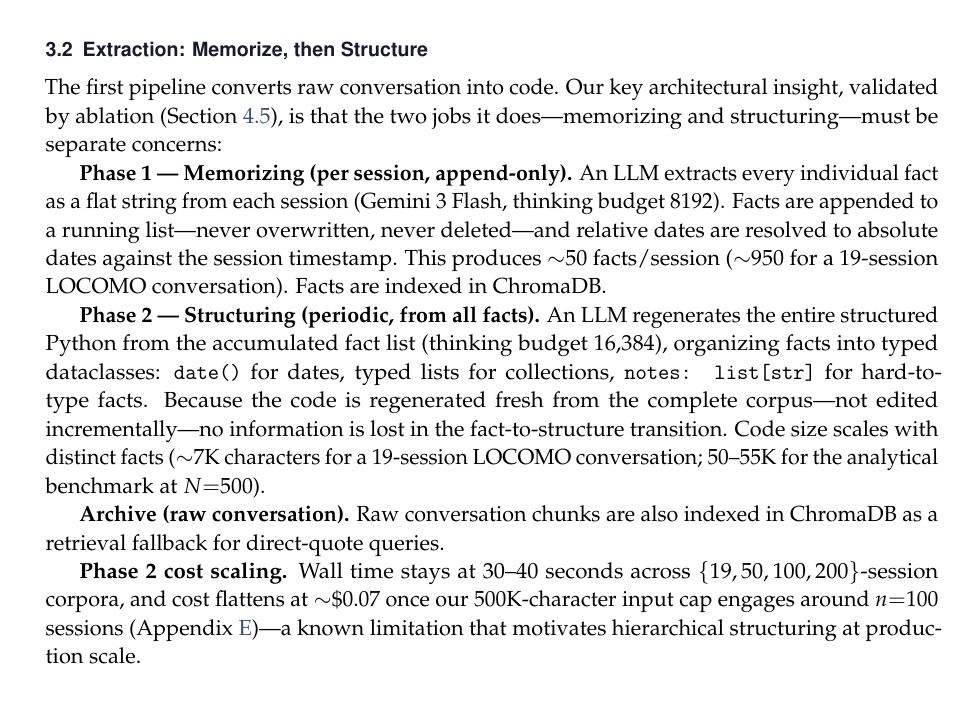
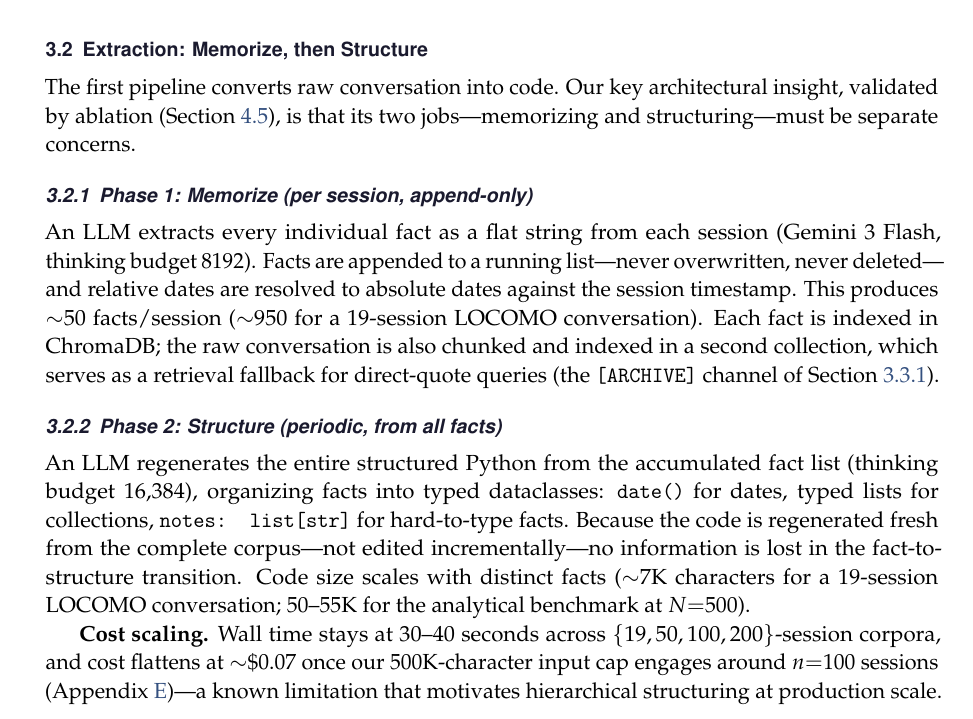
Before and after one commit to 19PINE-AI/user-as-code, a LaTeX paper (paper.tex, which reads body.tex): part of page 9 of 38, cut so that both start at the same text. Compiled offline with pdfLaTeX.

Commit message:
Make methodology pipelines symmetric; fix Explorer auto-scroll on load
Paper (body.tex): give the Extraction pipeline two subsubsections
(Phase 1: Memorize, Phase 2: Structure) mirroring Retrieval and Use's
two subsubsections, so both pipelines are parallel and well-organized.
Fold the archive-index note into Phase 1 and the cost-scaling note into
Phase 2. Rebuild paper.pdf and sync into the site.

Website (Explorer.jsx): the default-selected ListRow called
scrollIntoView on mount, which dragged the whole page down to the
below-the-fold Explorer the moment it lazy-loaded (looked like an
auto-redirect). Skip the effect's first run so it only scrolls on real
user selection.

Co-Authored-By: Claude Opus 4.8 (1M context) <noreply@anthropic.com>

```diff
--- a/body.tex
+++ b/body.tex
@@ -224,15 +224,17 @@ ACTIVE_ALERTS = [
 \subsection{Extraction: Memorize, then Structure}
 \label{sec:extraction}
 
-The first pipeline converts raw conversation into code. Our key architectural insight, validated by ablation (Section~\ref{sec:ablation}), is that the two jobs it does---memorizing and structuring---must be separate concerns:
+The first pipeline converts raw conversation into code. Our key architectural insight, validated by ablation (Section~\ref{sec:ablation}), is that its two jobs---memorizing and structuring---must be separate concerns.
 
-\textbf{Phase 1 --- Memorizing (per session, append-only).} An LLM extracts every individual fact as a flat string from each session (Gemini~3 Flash, thinking budget 8192). Facts are appended to a running list---never overwritten, never deleted---and relative dates are resolved to absolute dates against the session timestamp. This produces $\sim$50 facts/session ($\sim$950 for a 19-session LOCOMO conversation). Facts are indexed in ChromaDB.
+\subsubsection{Phase 1: Memorize (per session, append-only)}
 
-\textbf{Phase 2 --- Structuring (periodic, from all facts).} An LLM regenerates the entire structured Python from the accumulated fact list (thinking budget 16{,}384), organizing facts into typed dataclasses: \texttt{date()} for dates, typed lists for collections, \texttt{notes: list[str]} for hard-to-type facts. Because the code is regenerated fresh from the complete corpus---not edited incrementally---no information is lost in the fact-to-structure transition. Code size scales with distinct facts ($\sim$7K characters for a 19-session LOCOMO conversation; 50--55K for the analytical benchmark at $N{=}500$).
+An LLM extracts every individual fact as a flat string from each session (Gemini~3 Flash, thinking budget 8192). Facts are appended to a running list---never overwritten, never deleted---and relative dates are resolved to absolute dates against the session timestamp. This produces $\sim$50 facts/session ($\sim$950 for a 19-session LOCOMO conversation). Each fact is indexed in ChromaDB; the raw conversation is also chunked and indexed in a second collection, which serves as a retrieval fallback for direct-quote queries (the \texttt{[ARCHIVE]} channel of Section~\ref{sec:retrieval}).
 
-\textbf{Archive (raw conversation).} Raw conversation chunks are also indexed in ChromaDB as a retrieval fallback for direct-quote queries.
+\subsubsection{Phase 2: Structure (periodic, from all facts)}
 
-\textbf{Phase~2 cost scaling.} Wall time stays at 30--40 seconds across $\{19, 50, 100, 200\}$-session corpora, and cost flattens at $\sim$\$0.07 once our 500K-character input cap engages around $n{=}100$ sessions (Appendix~\ref{sec:phase2-scalability})---a known limitation that motivates hierarchical structuring at production scale.
+An LLM regenerates the entire structured Python from the accumulated fact list (thinking budget 16{,}384), organizing facts into typed dataclasses: \texttt{date()} for dates, typed lists for collections, \texttt{notes: list[str]} for hard-to-type facts. Because the code is regenerated fresh from the complete corpus---not edited incrementally---no information is lost in the fact-to-structure transition. Code size scales with distinct facts ($\sim$7K characters for a 19-session LOCOMO conversation; 50--55K for the analytical benchmark at $N{=}500$).
+
+\textbf{Cost scaling.} Wall time stays at 30--40 seconds across $\{19, 50, 100, 200\}$-session corpora, and cost flattens at $\sim$\$0.07 once our 500K-character input cap engages around $n{=}100$ sessions (Appendix~\ref{sec:phase2-scalability})---a known limitation that motivates hierarchical structuring at production scale.
 
 \subsection{Retrieval and Use}
 \label{sec:retrieval-use}
```
Also changed, not shown: 2 other files.
